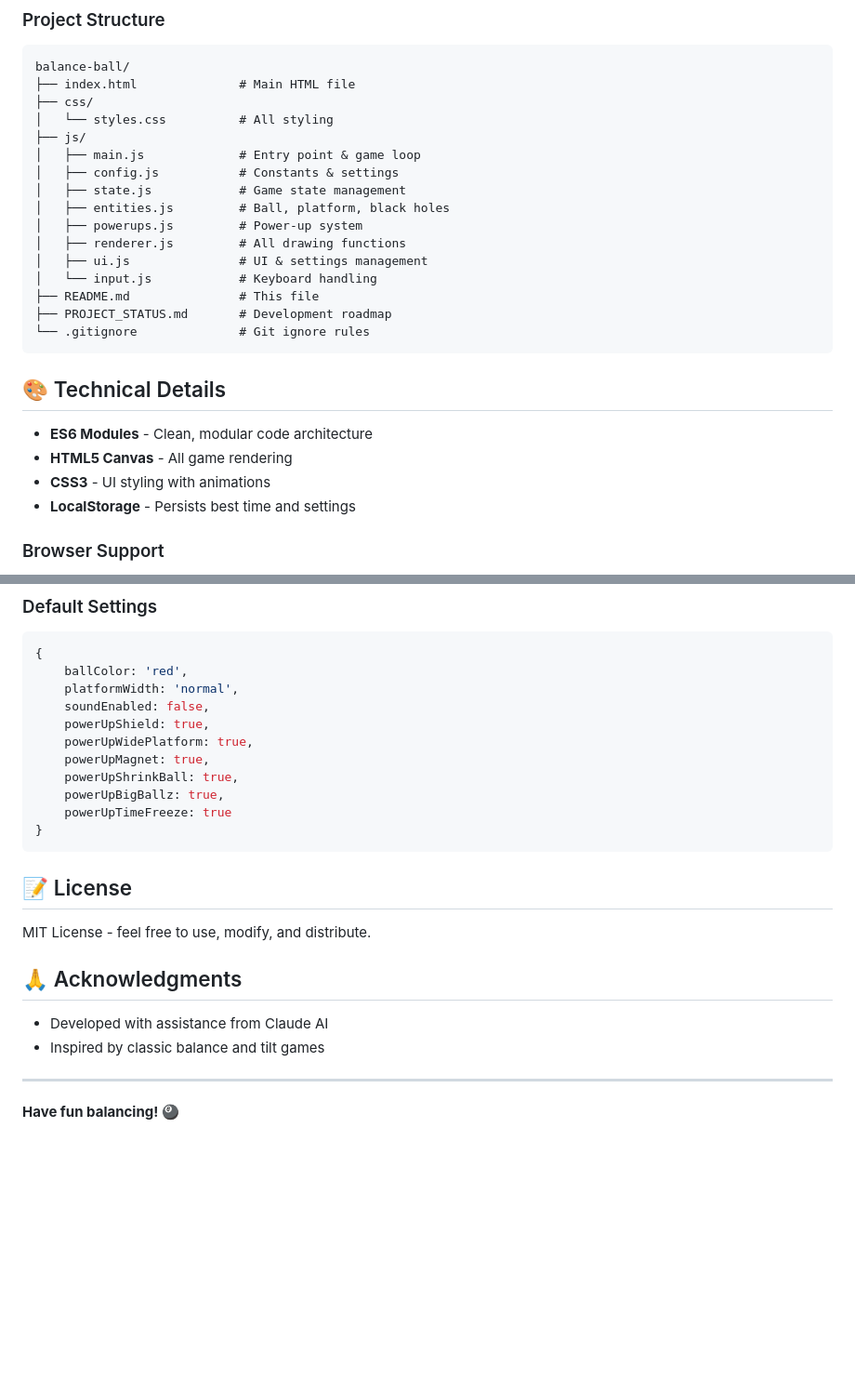
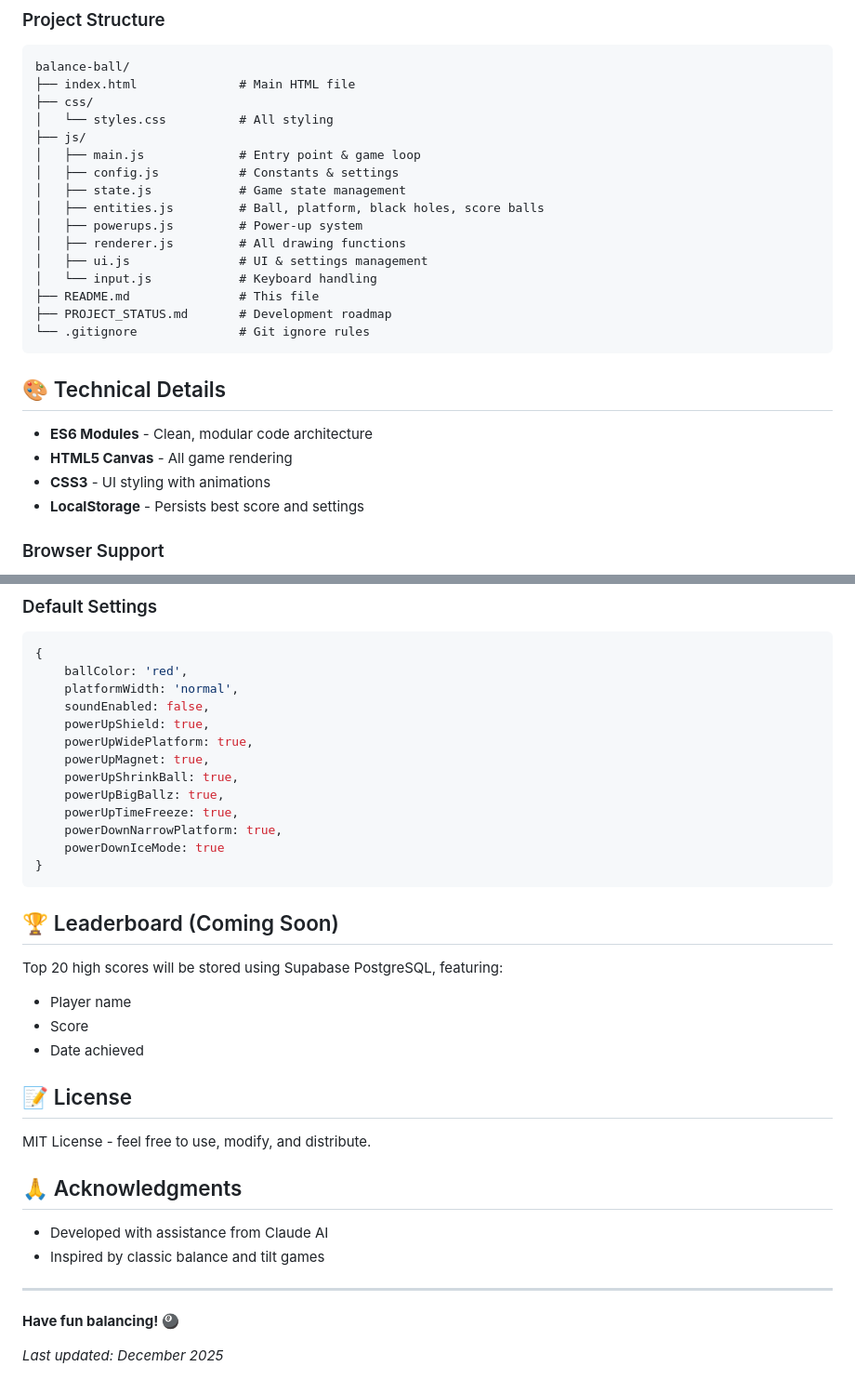
Before and after one commit to greggjuri/balance-ball, a Markdown page: README.md, 2 parts joined by grey strips. Shown at 93% size. Drawn GitHub-style; blank space fills up the shorter version.

````diff
--- a/README.md
+++ b/README.md
@@ -93,7 +109,7 @@ balance-ball/
 │   ├── main.js             # Entry point & game loop
 │   ├── config.js           # Constants & settings
 │   ├── state.js            # Game state management
-│   ├── entities.js         # Ball, platform, black holes
+│   ├── entities.js         # Ball, platform, black holes, score balls
 │   ├── powerups.js         # Power-up system
 │   ├── renderer.js         # All drawing functions
 │   ├── ui.js               # UI & settings management
@@ -108,7 +124,7 @@ balance-ball/
 - **ES6 Modules** - Clean, modular code architecture
 - **HTML5 Canvas** - All game rendering
 - **CSS3** - UI styling with animations
-- **LocalStorage** - Persists best time and settings
+- **LocalStorage** - Persists best score and settings
 
 ### Browser Support
 - Chrome (recommended)
@@ -133,9 +149,18 @@ Settings are automatically saved to localStorage and persist between sessions.
     powerUpMagnet: true,
     powerUpShrinkBall: true,
     powerUpBigBallz: true,
-    powerUpTimeFreeze: true
+    powerUpTimeFreeze: true,
+    powerDownNarrowPlatform: true,
+    powerDownIceMode: true
 }
 ```
+
+## 🏆 Leaderboard (Coming Soon)
+
+Top 20 high scores will be stored using Supabase PostgreSQL, featuring:
+- Player name
+- Score
+- Date achieved
 
 ## 📝 License
 
@@ -149,3 +174,5 @@ MIT License - feel free to use, modify, and distribute.
 ---
 
 **Have fun balancing!** 🎱
+
+*Last updated: December 2025*
````
Also changed, not shown: other parts of README.md (+22 -6 lines).
